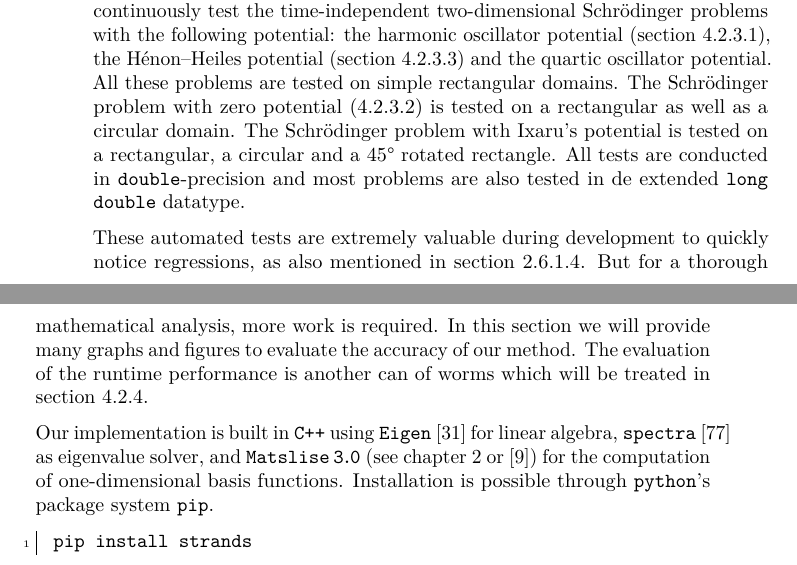
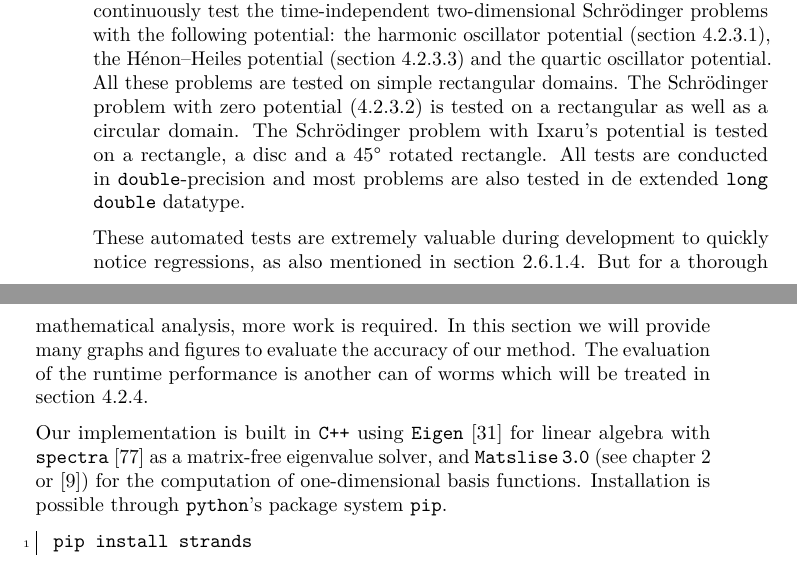
Before and after one commit to toonijn/PhD-thesis, a LaTeX thesis (thesis.tex, which reads chapter4_2d_new.tex): two parts of pages 218 and 219 of 255, joined at a grey line, cut so that both start at the same text. Compiled offline with pdfLaTeX.

Commit message:
fix hbox

```diff
--- a/chapter4_2d_new.tex
+++ b/chapter4_2d_new.tex
@@ -596,11 +596,11 @@ This relatively small linear system can now be numerically solved to obtain valu
 
 \subsection{Numerical experiments}\label{sec:c4_numerical_experiments}
 
-When developing a new method, it needs to be tested thoroughly. This inescapably means that the program should be run on many problems with a wide variety of settings. Doing this methodically and consistently after code changes can be a cumbersome task. Being aware of this, we have from the very first versions onwards included many automatic tests. On every code change, these tests would run on all supported platforms (\texttt{Linux}, \texttt{Windows} and \texttt{macOS}) to verify that our changes still produce sufficiently accurate results for the considered problems. For the development of this new method we continuously test the time-independent two-dimensional Schrödinger problems with the following potential: the harmonic oscillator potential (section~\ref{sec:c4_numerical_harmonic}), the Hénon--Heiles potential (section~\ref{sec:c4_numerical_henon_heiles}) and the quartic oscillator potential. All these problems are tested on simple rectangular domains. The Schrödinger problem with zero potential (\ref{sec:c4_numerical_zero}) is tested on a rectangular as well as a circular domain. The Schrödinger problem with Ixaru's potential is tested on a rectangular, a circular and a $45\degree$ rotated rectangle. All tests are conducted in \texttt{double}-precision and most problems are also tested in de extended \texttt{long double} datatype.
+When developing a new method, it needs to be tested thoroughly. This inescapably means that the program should be run on many problems with a wide variety of settings. Doing this methodically and consistently after code changes can be a cumbersome task. Being aware of this, we have from the very first versions onwards included many automatic tests. On every code change, these tests would run on all supported platforms (\texttt{Linux}, \texttt{Windows} and \texttt{macOS}) to verify that our changes still produce sufficiently accurate results for the considered problems. For the development of this new method we continuously test the time-independent two-dimensional Schrödinger problems with the following potential: the harmonic oscillator potential (section~\ref{sec:c4_numerical_harmonic}), the Hénon--Heiles potential (section~\ref{sec:c4_numerical_henon_heiles}) and the quartic oscillator potential. All these problems are tested on simple rectangular domains. The Schrödinger problem with zero potential (\ref{sec:c4_numerical_zero}) is tested on a rectangular as well as a circular domain. The Schrödinger problem with Ixaru's potential is tested on a rectangle, a disc and a $45\degree$ rotated rectangle. All tests are conducted in \texttt{double}-precision and most problems are also tested in de extended \texttt{long double} datatype.
 
 These automated tests are extremely valuable during development to quickly notice regressions, as also mentioned in section~\ref{sec:c2_implementation_automatic_testing}. But for a thorough mathematical analysis, more work is required. In this section we will provide many graphs and figures to evaluate the accuracy of our method. The evaluation of the runtime performance is another can of worms which will be treated in section~\ref{sec:c4_nm_runtime}.
 
-Our implementation is built in \cpp{} using \Eigen{}~\cite{guennebaud_eigen_2010} for linear algebra, \spectra{}~\cite{qiu_spectra_2022} as eigenvalue solver, and \matslise{3} (see chapter~\ref{cha:c2} or~\cite{baeyens_fast_2020}) for the computation of one-dimensional basis functions. Installation is possible through \lpython{}'s package system \texttt{pip}.
+Our implementation is built in \cpp{} using \Eigen{}~\cite{guennebaud_eigen_2010} for linear algebra with \spectra{}~\cite{qiu_spectra_2022} as a matrix-free eigenvalue solver, and \matslise{3} (see chapter~\ref{cha:c2} or~\cite{baeyens_fast_2020}) for the computation of one-dimensional basis functions. Installation is possible through \lpython{}'s package system \texttt{pip}.
 % \begin{noindent}
 \begin{minted}{bash}
 pip install strands
```
